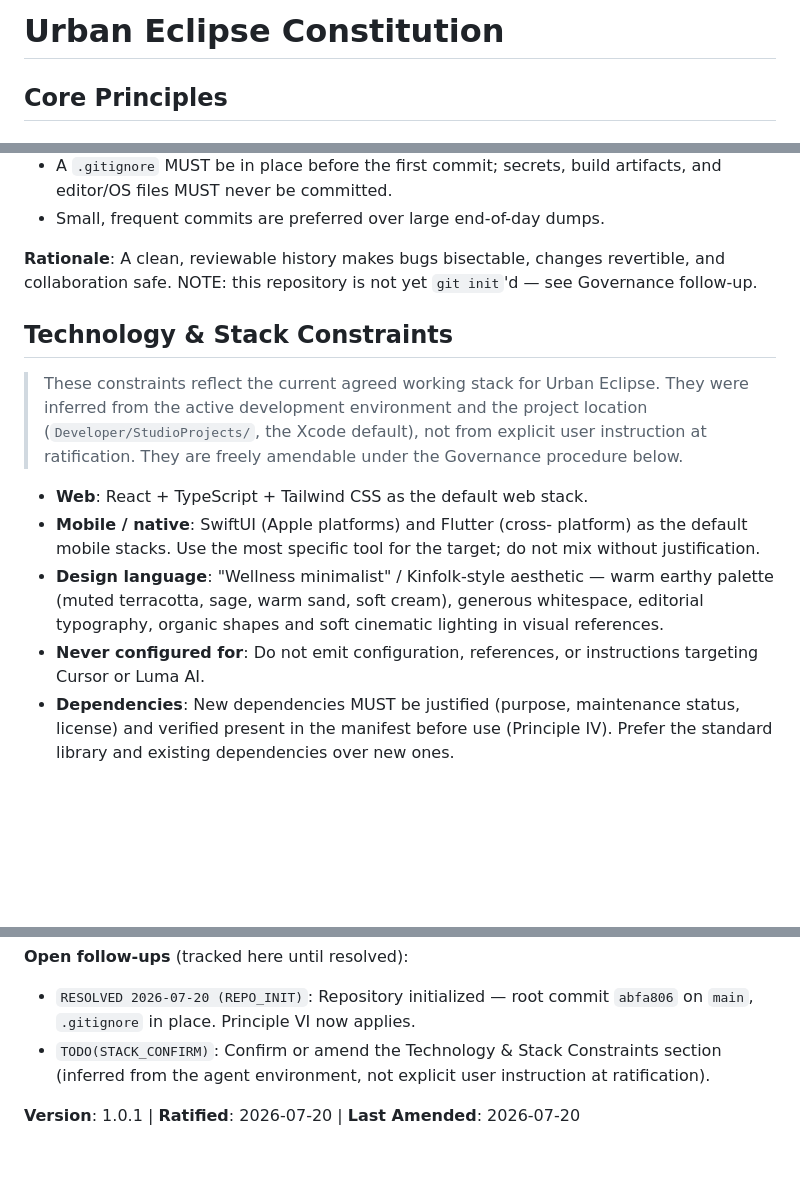
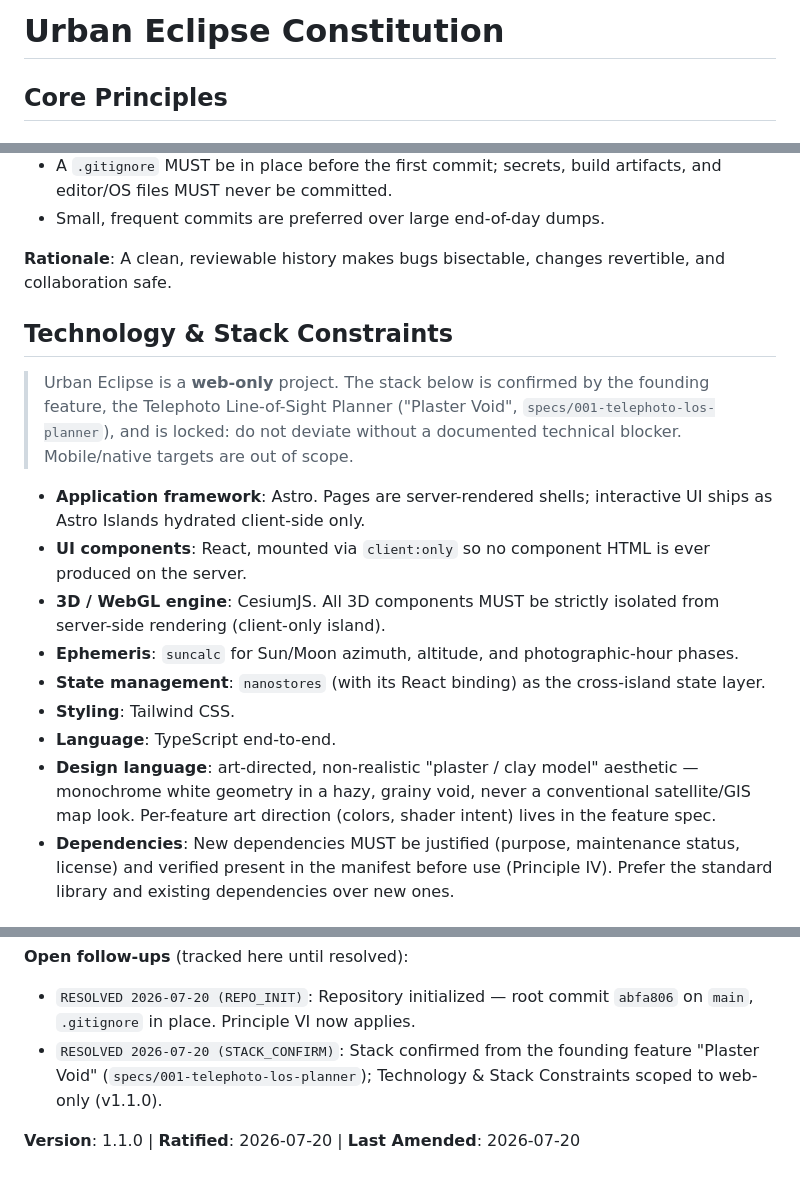
Before and after one commit to oratioandco/urbaneclipse, a Markdown page: .specify/memory/constitution.md, 3 parts joined by grey strips. Rendered like a GitHub page; blank space fills up the shorter version.

Commit message:
docs: amend constitution to v1.1.0 (web-only stack)
MINOR bump. Technology & Stack Constraints materially revised: scoped web-only (mobile/native removed), stack confirmed from the founding feature Plaster Void (Astro, React, CesiumJS, suncalc, nanostores, Tailwind), design language corrected to the project plaster aesthetic, and an agent-env artifact removed. Resolves STACK_CONFIRM.

Co-Authored-By: Claude <noreply@anthropic.com>

```diff
--- a/.specify/memory/constitution.md
+++ b/.specify/memory/constitution.md
@@ -2,11 +2,15 @@
   ============================================================
   SYNC IMPACT REPORT
   ============================================================
-  Version change: (unratified template) → 1.0.0 → 1.0.1
+  Version change: (unratified template) → 1.0.0 → 1.0.1 → 1.1.0
   Bump rationale: 1.0.0 = initial ratification (MAJOR). 1.0.1 (PATCH,
-    2026-07-20) = non-semantic refinement: REPO_INIT resolved after
-    `git init` (root commit abfa806 on main); STACK_CONFIRM surfaced
-    into Governance follow-ups.
+    2026-07-20) = REPO_INIT resolved after `git init` (root commit
+    abfa806 on main). 1.1.0 (MINOR, 2026-07-20) = Technology & Stack
+    Constraints materially revised: scoped web-only (mobile removed),
+    stack confirmed from the founding feature "Plaster Void" (Astro,
+    React, CesiumJS, suncalc, nanostores, Tailwind), design language
+    corrected to the project's plaster aesthetic, agent-env artifact
+    removed. STACK_CONFIRM resolved.
 
   Principles established (all new):
     I.   Test-Driven Development (NON-NEGOTIABLE)
@@ -18,8 +22,8 @@
 
   Sections established:
     - Core Principles (6)
-    - Technology & Stack Constraints   (inferred from agent env,
-      freely amendable — NOT from explicit user input)
+    - Technology & Stack Constraints   (web-only; confirmed from the
+      founding feature "Plaster Void" in v1.1.0)
     - Development Workflow & Quality Gates
     - Governance
 
@@ -166,28 +169,32 @@ repository history is a readable narrative of the project.
 - Small, frequent commits are preferred over large end-of-day dumps.
 
 **Rationale**: A clean, reviewable history makes bugs bisectable,
-changes revertible, and collaboration safe. NOTE: this repository is
-not yet `git init`'d — see Governance follow-up.
+changes revertible, and collaboration safe.
 
 ## Technology & Stack Constraints
 
-> These constraints reflect the current agreed working stack for
-> Urban Eclipse. They were inferred from the active development
-> environment and the project location (`Developer/StudioProjects/`,
-> the Xcode default), not from explicit user instruction at
-> ratification. They are freely amendable under the Governance
-> procedure below.
+> Urban Eclipse is a **web-only** project. The stack below is confirmed
+> by the founding feature, the Telephoto Line-of-Sight Planner
+> ("Plaster Void", `specs/001-telephoto-los-planner`), and is locked:
+> do not deviate without a documented technical blocker. Mobile/native
+> targets are out of scope.
 
-- **Web**: React + TypeScript + Tailwind CSS as the default web stack.
-- **Mobile / native**: SwiftUI (Apple platforms) and Flutter (cross-
-  platform) as the default mobile stacks. Use the most specific tool
-  for the target; do not mix without justification.
-- **Design language**: "Wellness minimalist" / Kinfolk-style aesthetic —
-  warm earthy palette (muted terracotta, sage, warm sand, soft cream),
-  generous whitespace, editorial typography, organic shapes and soft
-  cinematic lighting in visual references.
-- **Never configured for**: Do not emit configuration, references, or
-  instructions targeting Cursor or Luma AI.
+- **Application framework**: Astro. Pages are server-rendered shells;
+  interactive UI ships as Astro Islands hydrated client-side only.
+- **UI components**: React, mounted via `client:only` so no component
+  HTML is ever produced on the server.
+- **3D / WebGL engine**: CesiumJS. All 3D components MUST be strictly
+  isolated from server-side rendering (client-only island).
+- **Ephemeris**: `suncalc` for Sun/Moon azimuth, altitude, and
+  photographic-hour phases.
+- **State management**: `nanostores` (with its React binding) as the
+  cross-island state layer.
+- **Styling**: Tailwind CSS.
+- **Language**: TypeScript end-to-end.
+- **Design language**: art-directed, non-realistic "plaster / clay
+  model" aesthetic — monochrome white geometry in a hazy, grainy void,
+  never a conventional satellite/GIS map look. Per-feature art direction
+  (colors, shader intent) lives in the feature spec.
 - **Dependencies**: New dependencies MUST be justified (purpose,
   maintenance status, license) and verified present in the manifest
   before use (Principle IV). Prefer the standard library and existing
@@ -244,8 +251,8 @@ Eclipse. It is the single source of truth for project non-negotiables.
 
 - `RESOLVED 2026-07-20 (REPO_INIT)`: Repository initialized — root commit
   `abfa806` on `main`, `.gitignore` in place. Principle VI now applies.
-- `TODO(STACK_CONFIRM)`: Confirm or amend the Technology & Stack
-  Constraints section (inferred from the agent environment, not explicit
-  user instruction at ratification).
+- `RESOLVED 2026-07-20 (STACK_CONFIRM)`: Stack confirmed from the founding
+  feature "Plaster Void" (`specs/001-telephoto-los-planner`); Technology
+  & Stack Constraints scoped to web-only (v1.1.0).
 
-**Version**: 1.0.1 | **Ratified**: 2026-07-20 | **Last Amended**: 2026-07-20
+**Version**: 1.1.0 | **Ratified**: 2026-07-20 | **Last Amended**: 2026-07-20
```
Also changed, not shown: other parts of .specify/memory/constitution.md (+3 -4 lines).
